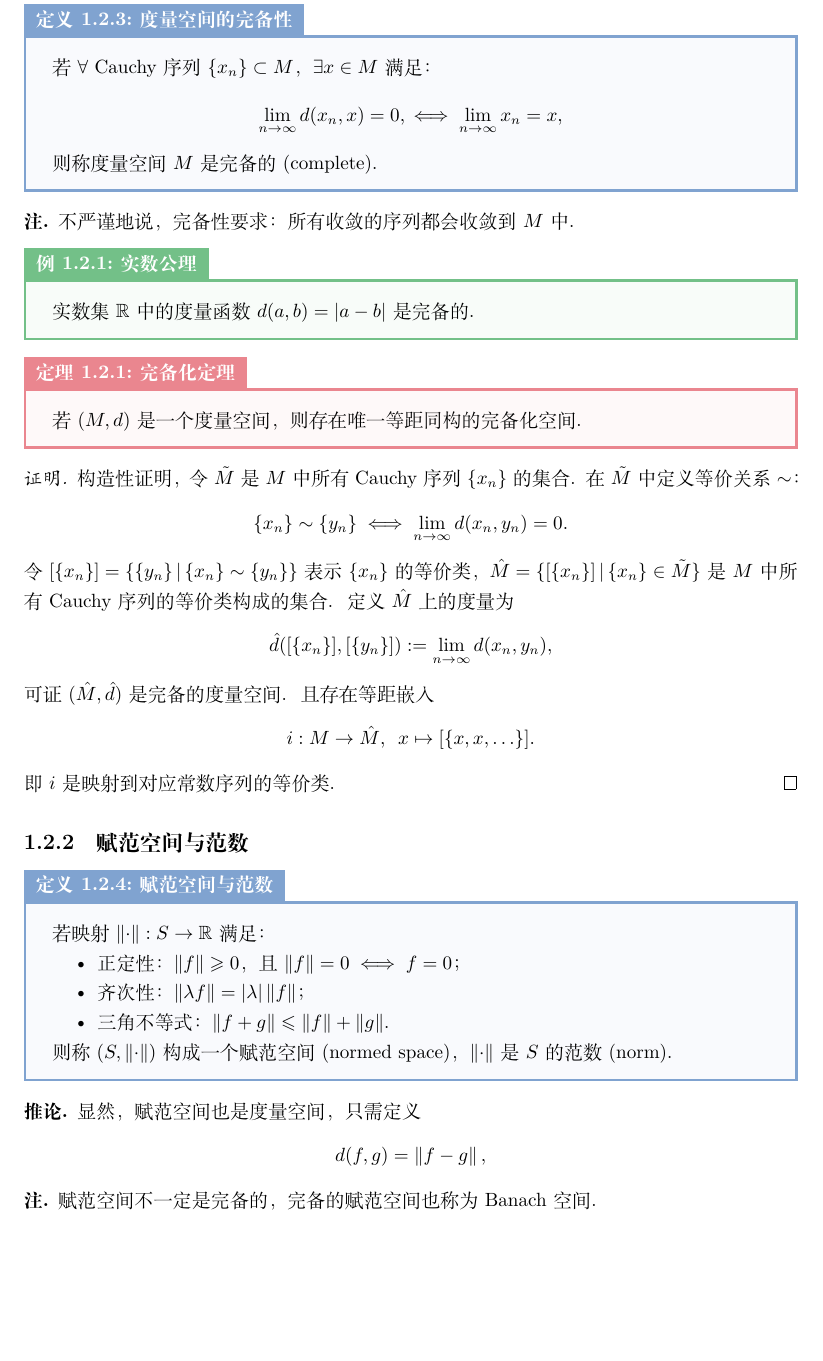
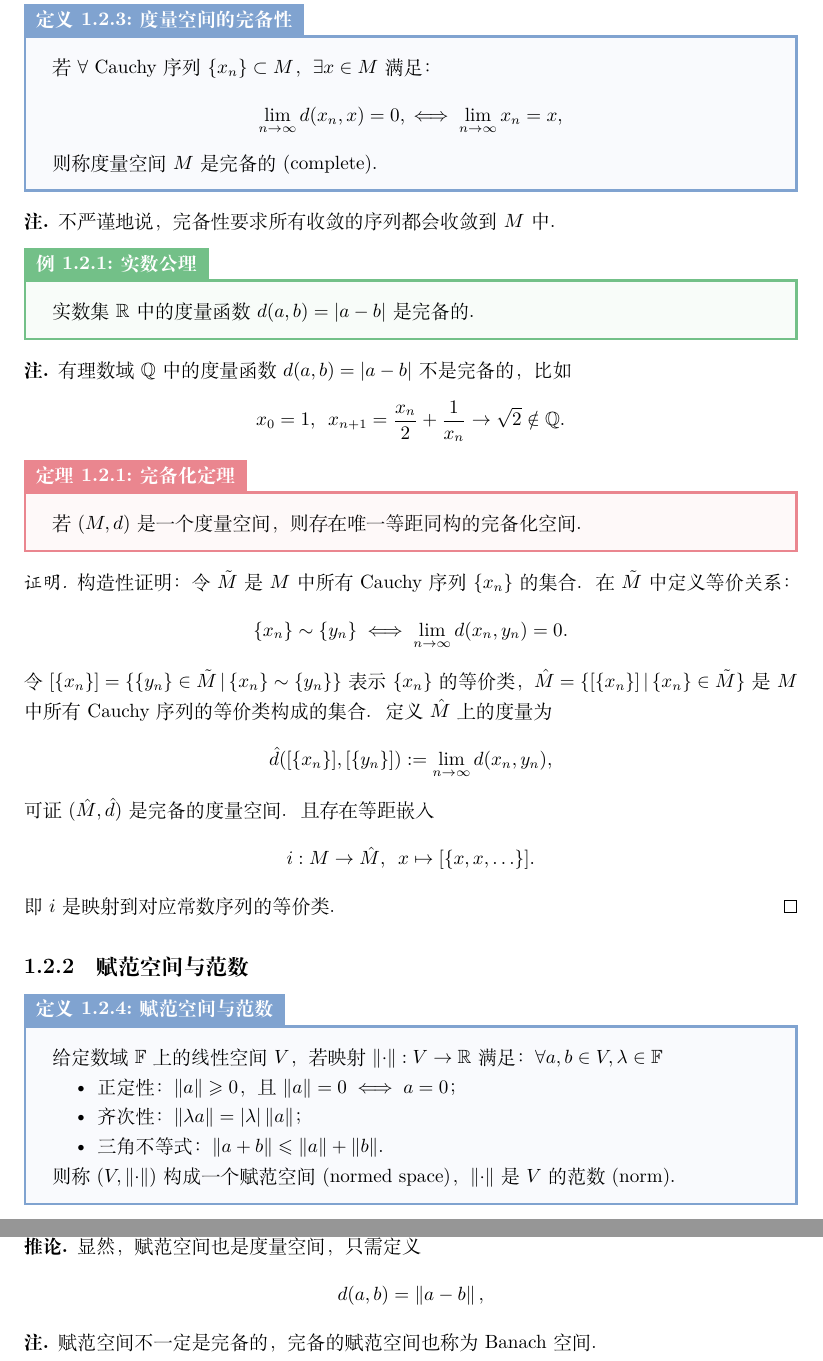
Before and after one commit to DaitTHU/LaTeX-note, a LaTeX thesis (Advanced Numerical Analysis/ANA.tex, which reads Advanced Numerical Analysis/data/chap01.tex): part of page 6 of 54 before the commit and two parts of pages 6 and 7 of 54 after it, the two joined at a grey line, cut so that both start at the same text, the shorter picture padded with empty space. Compiled offline with XeLaTeX.

Commit message:
small modify

```diff
--- a/Advanced Numerical Analysis/data/chap01.tex
+++ b/Advanced Numerical Analysis/data/chap01.tex
@@ -117,7 +118,7 @@
 \end{definition}
 
 \begin{remark}
-    不严谨地说，完备性要求：所有收敛的序列都会收敛到$M$中。%即$M$中没有“缺失点”。
+    不严谨地说，完备性要求所有收敛的序列都会收敛到$M$中。%即$M$中没有“缺失点”。
 \end{remark}
 
 \begin{example}
@@ -125,17 +126,24 @@
     实数集$\RR$中的度量函数$d(a,b)=|a-b|$是完备的。
 \end{example}
 
+\begin{remark}
+    有理数域$\QQ$中的度量函数$d(a,b)=\abs{a-b}$不是完备的，比如
+    \[
+        x_0=1,\enspace x_{n+1}=\frac{x_n}2+\frac1{x_n}\to\sqrt2\notin\QQ.
+    \]
+\end{remark}
+
 \begin{theorem}
     {完备化定理}{}
     若$(M,d)$是一个度量空间，则存在唯一等距同构的完备化空间。%一个从$M$到一个完备度量空间的等距嵌入。
 \end{theorem}
 
 \begin{proof}
-    构造性证明，令$\tilde M$是$M$中所有Cauchy序列$\{x_n\}$的集合。在$\tilde M$中定义等价关系$\sim$：
+    构造性证明：令$\tilde M$是$M$中所有Cauchy序列$\{x_n\}$的集合。在$\tilde M$中定义等价关系：
     \[
         \{x_n\}\sim\{y_n\}\iff\lim_{n\to\infty}d(x_n,y_n)=0.
     \]
-    令$[\{x_n\}]=\nset{\{y_n\}}{\{x_n\}\sim\{y_n\}}$表示$\{x_n\}$的等价类，$\hat M=\nset{[\{x_n\}]}{\{x_n\}\in\tilde M}$是$M$中所有Cauchy序列的等价类构成的集合。定义$\hat M$上的度量为
+    令$[\{x_n\}]=\nset{\{y_n\}\in\tilde M}{\{x_n\}\sim\{y_n\}}$表示$\{x_n\}$的等价类，$\hat M=\nset{[\{x_n\}]}{\{x_n\}\in\tilde M}$是$M$中所有Cauchy序列的等价类构成的集合。定义$\hat M$上的度量为
     \[
         \hat d([\{x_n\}],[\{y_n\}]):=\lim_{n\to\infty}d(x_n,y_n),
     \]
@@ -150,19 +158,19 @@
 
 \begin{definition}
     {赋范空间与范数}{normed space}
-    若映射$\norm\cdot:S\to\RR$满足：
+    给定数域$\FF$上的线性空间$V$，若映射$\norm\cdot:V\to\RR$满足：$\forall a,b\in V,\lambda\in\FF$
     \begin{itemize}
-        \item 正定性：$\norm f\geq 0$，且$\norm f=0\iff f=0$；
-        \item 齐次性：$\norm{\lambda f}=\abs\lambda\norm f$；
-        \item 三角不等式：$\norm{f+g}\leq\norm f+\norm g$。
+        \item 正定性：$\norm a\geq 0$，且$\norm a=0\iff a=0$；
+        \item 齐次性：$\norm{\lambda a}=\abs\lambda\norm a$；
+        \item 三角不等式：$\norm{a+b}\leq\norm a+\norm b$。
     \end{itemize}
-    则称$(S,\norm\cdot)$构成一个赋范空间(normed space)，$\norm\cdot$是$S$的范数(norm)。
+    则称$(V,\norm\cdot)$构成一个赋范空间(normed space)，$\norm\cdot$是$V$的范数(norm)。
 \end{definition}
 
 \begin{corollary}
     显然，赋范空间也是度量空间，只需定义
     \[
-        d(f,g)=\norm{f-g},
+        d(a,b)=\norm{a-b},
     \]
 \end{corollary}
 \begin{remark}
```
Also changed, not shown: Advanced Numerical Analysis/data/chap05.tex (+7 -7 lines), Advanced Numerical Analysis/data/chap01.tex (5 more changed lines).
